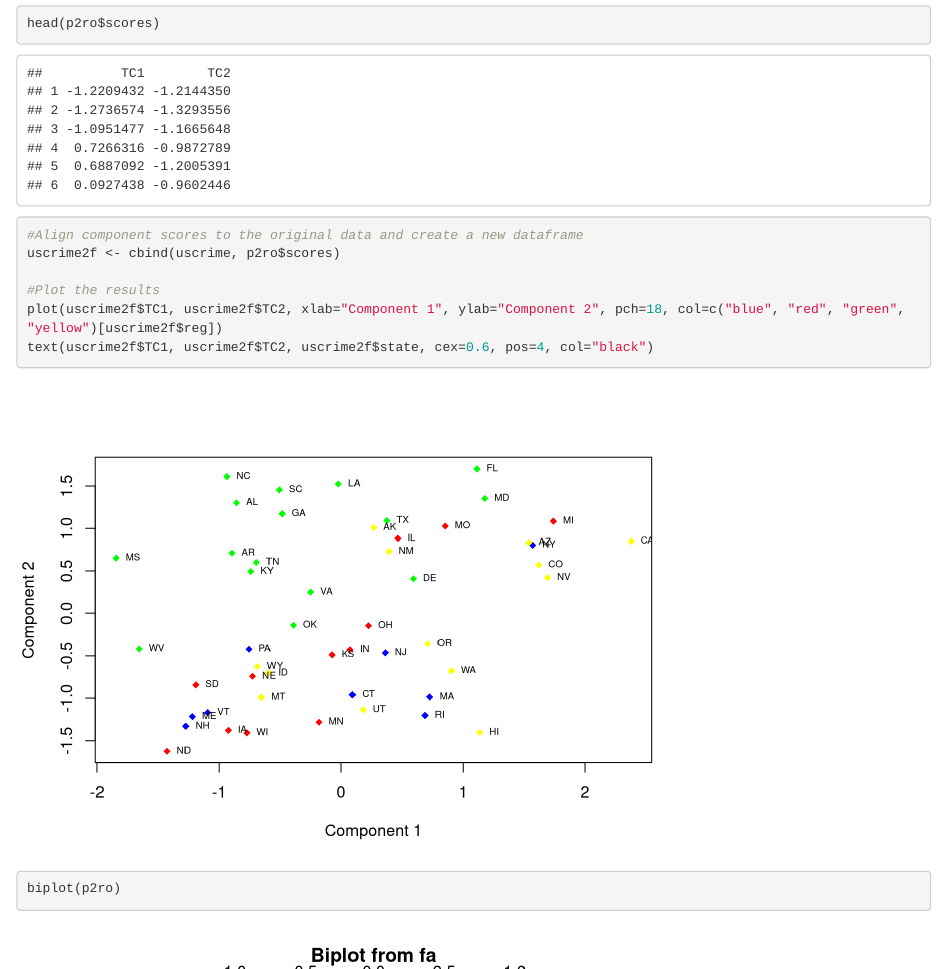
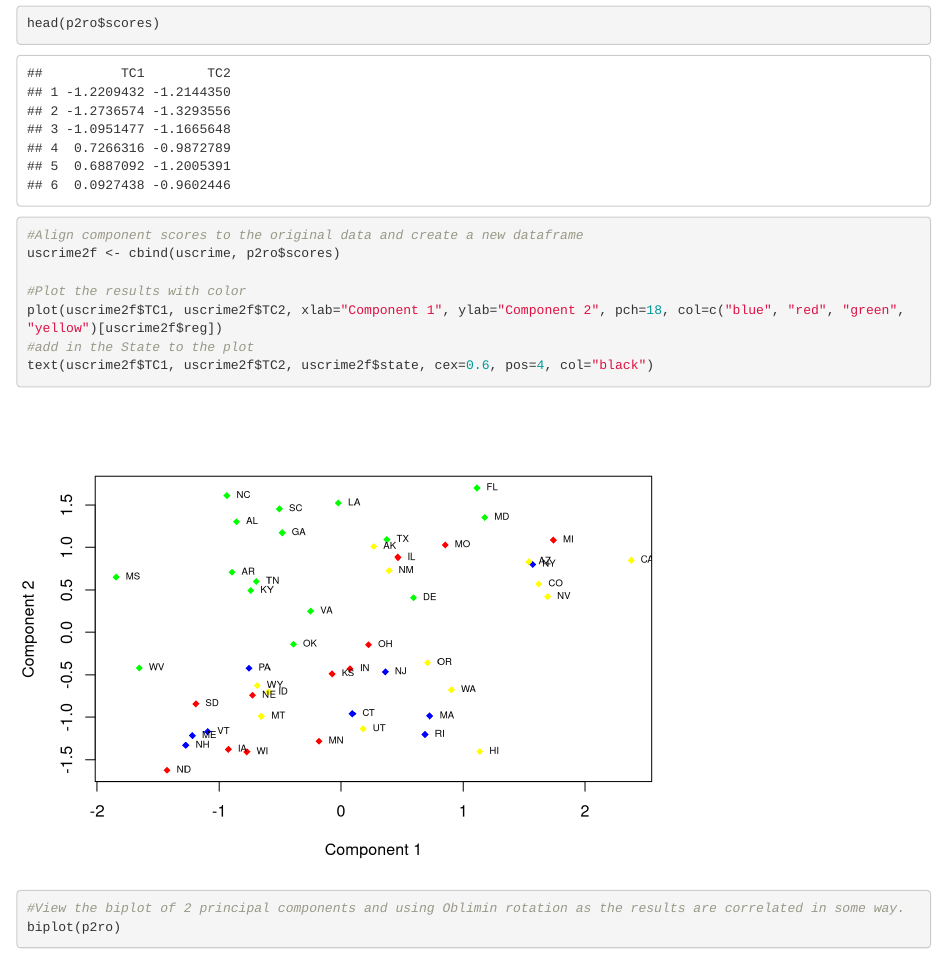
Before and after one commit to ruffyleaf/pca, an R Markdown document (pca_steps_uscrime.Rmd): the page in a window 1100 px wide, from 6880 px down before the commit and from 6910 px down after it, so that both start at the same text, and a second part further down, joined at a grey line. Rendered offline with R 4.5, knitr and Pandoc, with nearby package versions.

Commit message:
updated documentation

````diff
--- a/pca_steps_uscrime.Rmd
+++ b/pca_steps_uscrime.Rmd
@@ -102,8 +103,11 @@ head(p2ro$scores)
 #Align component scores to the original data and create a new dataframe
 uscrime2f <- cbind(uscrime, p2ro$scores)
 
-#Plot the results
+#Plot the results with color
 plot(uscrime2f$TC1, uscrime2f$TC2, xlab="Component 1", ylab="Component 2", pch=18, col=c("blue", "red", "green", "yellow")[uscrime2f$reg])
+#add in the State to the plot
 text(uscrime2f$TC1, uscrime2f$TC2, uscrime2f$state, cex=0.6, pos=4, col="black")
+
+#View the biplot of 2 principal components and using Oblimin rotation as the results are correlated in some way.
 biplot(p2ro)
 ```
````
Also changed, not shown: pca_steps_uscrime.Rmd (1 more changed lines).
